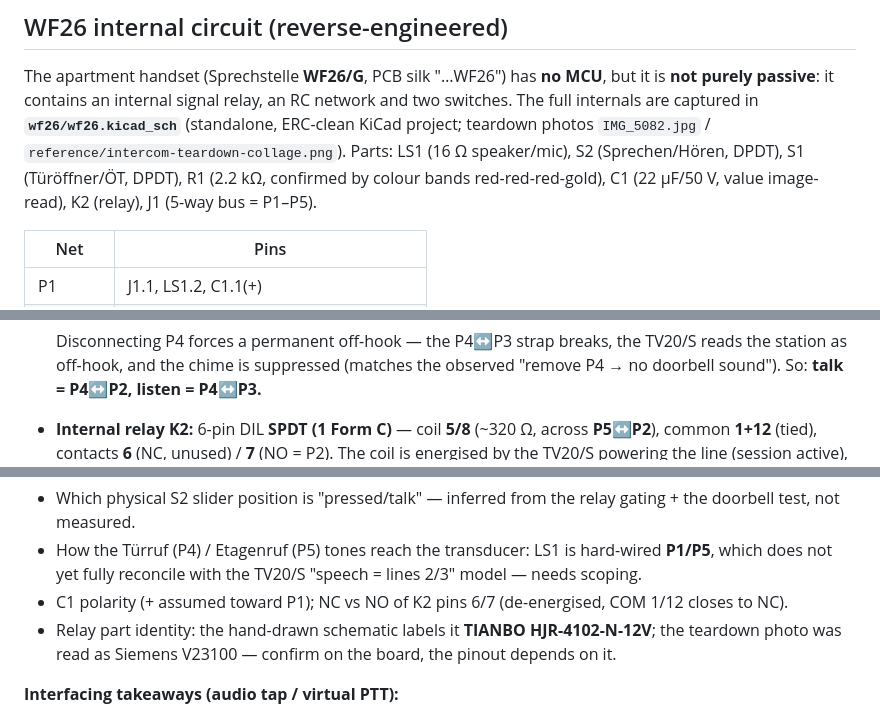
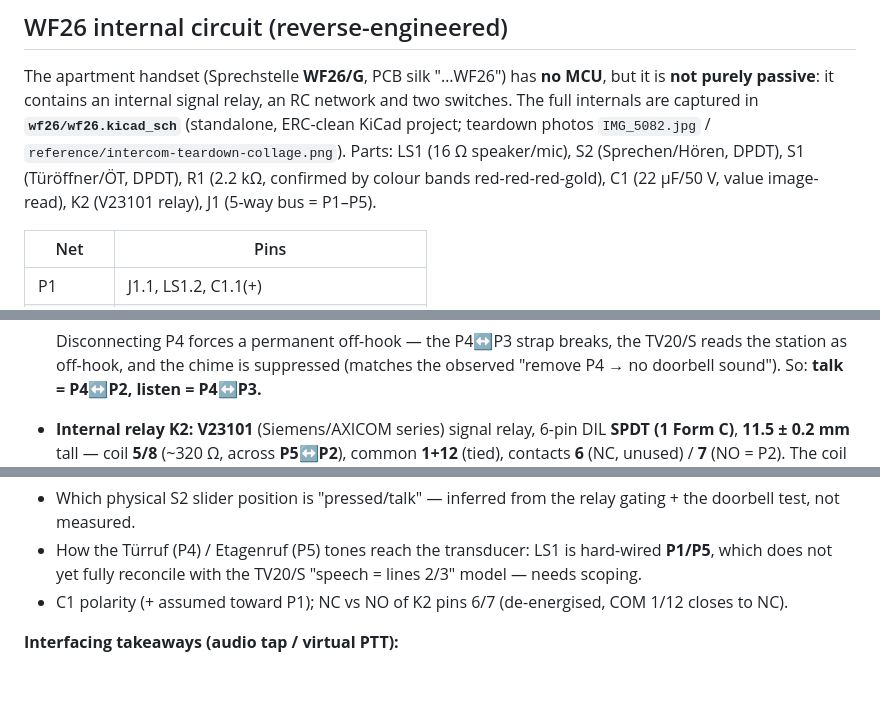
Before and after one commit to gunnarbeutner/doorbell, a Markdown page: DESIGN.md, 3 parts joined by grey strips. Drawn GitHub-style; blank space fills up the shorter version.

Commit message:
Identify WF26 internal relay as V23101 (11.5mm); drop resolved open item

```diff
--- a/DESIGN.md
+++ b/DESIGN.md
@@ -149,7 +149,7 @@ The apartment handset (Sprechstelle **WF26/G**, PCB silk "…WF26") has **no MCU
 switches. The full internals are captured in **`wf26/wf26.kicad_sch`** (standalone,
 ERC-clean KiCad project; teardown photos `IMG_5082.jpg` / `reference/intercom-teardown-collage.png`). Parts:
 LS1 (16 Ω speaker/mic), S2 (Sprechen/Hören, DPDT), S1 (Türöffner/ÖT, DPDT), R1 (2.2 kΩ,
-confirmed by colour bands red-red-red-gold), C1 (22 µF/50 V, value image-read), K2 (relay),
+confirmed by colour bands red-red-red-gold), C1 (22 µF/50 V, value image-read), K2 (V23101 relay),
 J1 (5-way bus = P1–P5).
 
 | Net | Pins |
@@ -178,7 +178,8 @@ Key facts:
   Disconnecting P4 forces a permanent off-hook — the P4↔P3 strap breaks, the TV20/S reads
   the station as off-hook, and the chime is suppressed (matches the observed "remove P4 →
   no doorbell sound"). So: **talk = P4↔P2, listen = P4↔P3.**
-- **Internal relay K2:** 6-pin DIL **SPDT (1 Form C)** — coil **5/8** (~320 Ω, across
+- **Internal relay K2:** **V23101** (Siemens/AXICOM series) signal relay, 6-pin DIL
+  **SPDT (1 Form C)**, **11.5 ± 0.2 mm** tall — coil **5/8** (~320 Ω, across
   **P5↔P2**), common **1+12** (tied), contacts **6** (NC, unused) / **7** (NO = P2). The
   coil is energised by the TV20/S powering the line (session active), which **gates** the
   talk path: S2→K2_COM only reaches P2 while the coil is on.
@@ -197,8 +198,6 @@ Key facts:
   model — needs scoping.
 - C1 polarity (+ assumed toward P1); NC vs NO of K2 pins 6/7 (de-energised, COM 1/12
   closes to NC).
-- Relay part identity: the hand-drawn schematic labels it **TIANBO HJR-4102-N-12V**; the
-  teardown photo was read as Siemens V23100 — confirm on the board, the pinout depends on it.
 
 **Interfacing takeaways (audio tap / virtual PTT):**
 - Record incoming audio: high-Z tap on **P1/P5** (speaker stays live, no board contact).
```
